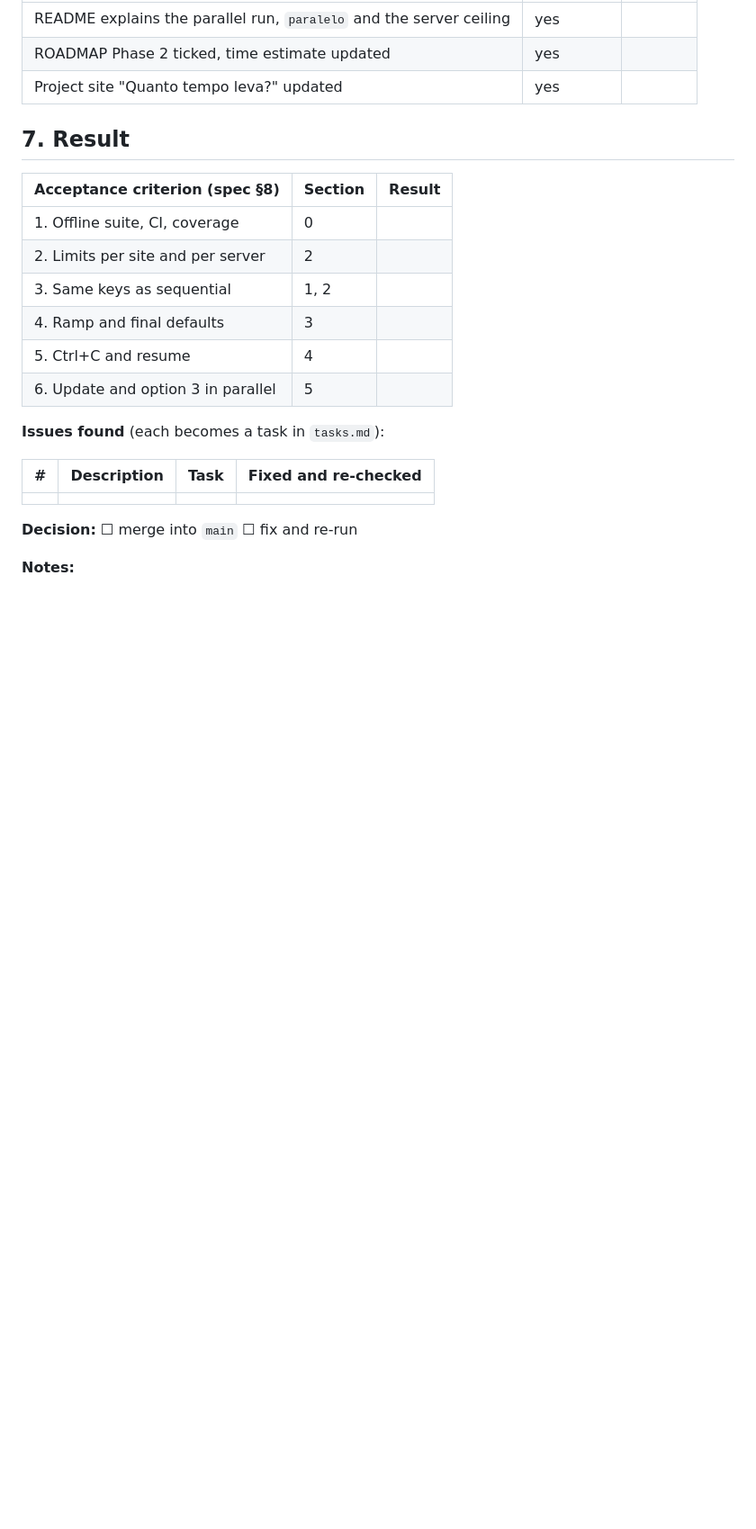
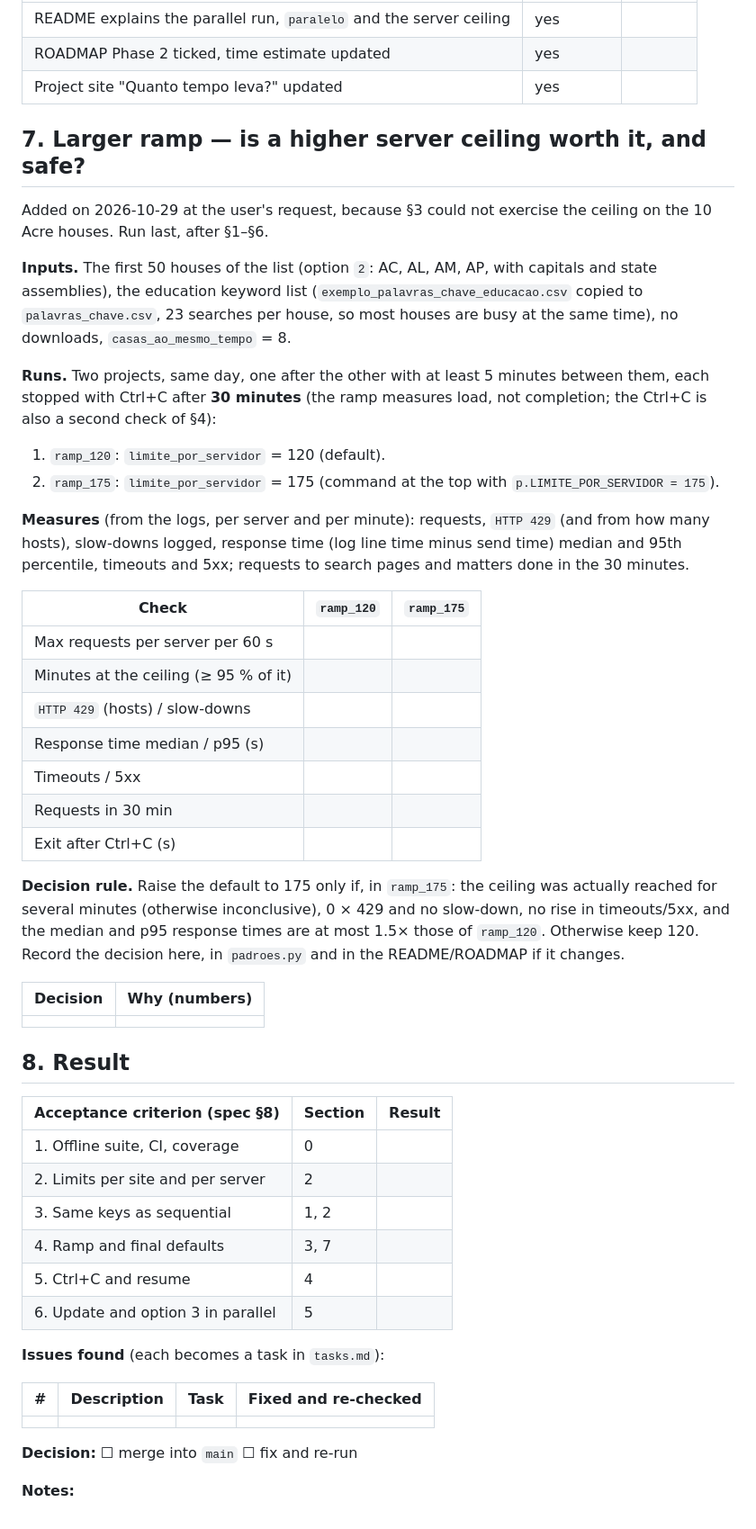
Before and after one commit to leoaucar/sapl_scrap, a Markdown page: specs/2026-10-27-paralelismo/validation.md, the part around one of its changes. Shown at 90% size. Rendered like a GitHub page; blank space fills up the shorter version.

Commit message:
Validação: rampa maior (50 casas, 23 palavras) para decidir o limite por servidor

```diff
--- a/specs/2026-10-27-paralelismo/validation.md
+++ b/specs/2026-10-27-paralelismo/validation.md
@@ -146,14 +155,58 @@ On `par_8`: update mode (no `Relevante`), then option 3.
 | ROADMAP Phase 2 ticked, time estimate updated | yes | |
 | Project site "Quanto tempo leva?" updated | yes | |
 
-## 7. Result
+## 7. Larger ramp — is a higher server ceiling worth it, and safe?
+
+Added on 2026-10-29 at the user's request, because §3 could not exercise the
+ceiling on the 10 Acre houses. Run last, after §1–§6.
+
+**Inputs.** The first 50 houses of the list (option `2`: AC, AL, AM, AP, with
+capitals and state assemblies), the education keyword list
+(`exemplo_palavras_chave_educacao.csv` copied to `palavras_chave.csv`, 23
+searches per house, so most houses are busy at the same time), no downloads,
+`casas_ao_mesmo_tempo` = 8.
+
+**Runs.** Two projects, same day, one after the other with at least 5 minutes
+between them, each stopped with Ctrl+C after **30 minutes** (the ramp measures
+load, not completion; the Ctrl+C is also a second check of §4):
+
+1. `ramp_120`: `limite_por_servidor` = 120 (default).
+2. `ramp_175`: `limite_por_servidor` = 175 (command at the top with
+   `p.LIMITE_POR_SERVIDOR = 175`).
+
+**Measures** (from the logs, per server and per minute): requests, `HTTP 429`
+(and from how many hosts), slow-downs logged, response time (log line time
+minus send time) median and 95th percentile, timeouts and 5xx; requests to
+search pages and matters done in the 30 minutes.
+
+| Check | `ramp_120` | `ramp_175` |
+|---|---|---|
+| Max requests per server per 60 s | | |
+| Minutes at the ceiling (≥ 95 % of it) | | |
+| `HTTP 429` (hosts) / slow-downs | | |
+| Response time median / p95 (s) | | |
+| Timeouts / 5xx | | |
+| Requests in 30 min | | |
+| Exit after Ctrl+C (s) | | |
+
+**Decision rule.** Raise the default to 175 only if, in `ramp_175`: the
+ceiling was actually reached for several minutes (otherwise inconclusive), 0 ×
+429 and no slow-down, no rise in timeouts/5xx, and the median and p95 response
+times are at most 1.5× those of `ramp_120`. Otherwise keep 120. Record the
+decision here, in `padroes.py` and in the README/ROADMAP if it changes.
+
+| Decision | Why (numbers) |
+|---|---|
+| | |
+
+## 8. Result
 
 | Acceptance criterion (spec §8) | Section | Result |
 |---|---|---|
 | 1. Offline suite, CI, coverage | 0 | |
 | 2. Limits per site and per server | 2 | |
 | 3. Same keys as sequential | 1, 2 | |
-| 4. Ramp and final defaults | 3 | |
+| 4. Ramp and final defaults | 3, 7 | |
 | 5. Ctrl+C and resume | 4 | |
 | 6. Update and option 3 in parallel | 5 | |
 
```
Also changed, not shown: other parts of specs/2026-10-27-paralelismo/validation.md (+31 -22 lines).
